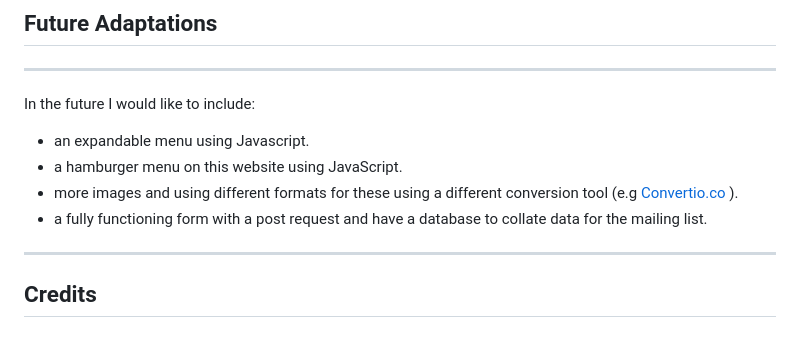
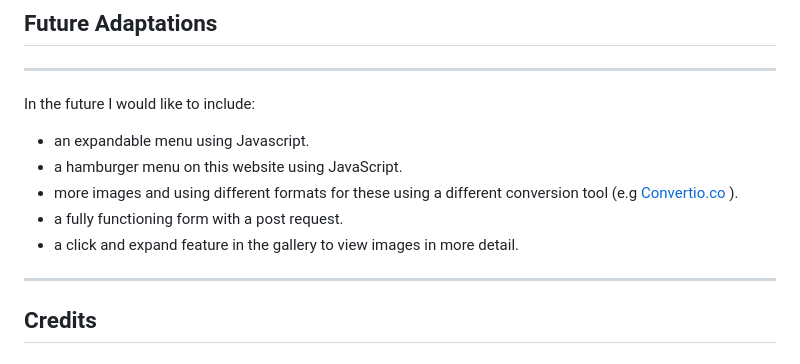
Before and after one commit to modonohoe/aurora-chasers-ireland, a Markdown page: README.md, the part around the change. Rendered like a GitHub page.

Commit message:
Add additional feature to futurea adaptation section in README.md

```diff
--- a/README.md
+++ b/README.md
@@ -253,7 +253,8 @@ In the future I would like to include:
 - an expandable menu using Javascript.
 - a hamburger menu on this website using JavaScript.
 - more images and using different formats for these using a different conversion tool (e.g [Convertio.co](https://convertio.co/jpg-webp/) ).
-- a fully functioning form with a post request and have a database to collate data for the mailing list.
+- a fully functioning form with a post request.
+- a click and expand feature in the gallery to view images in more detail.
 
 ********************
 
```
